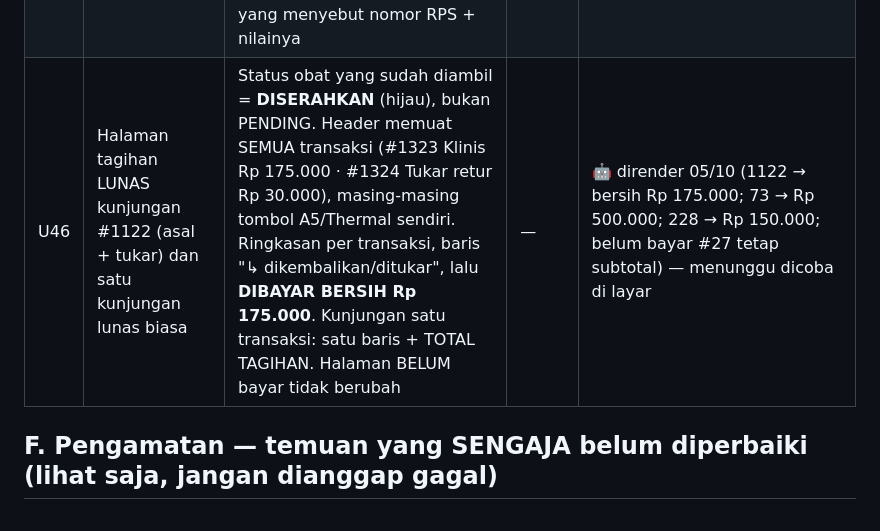
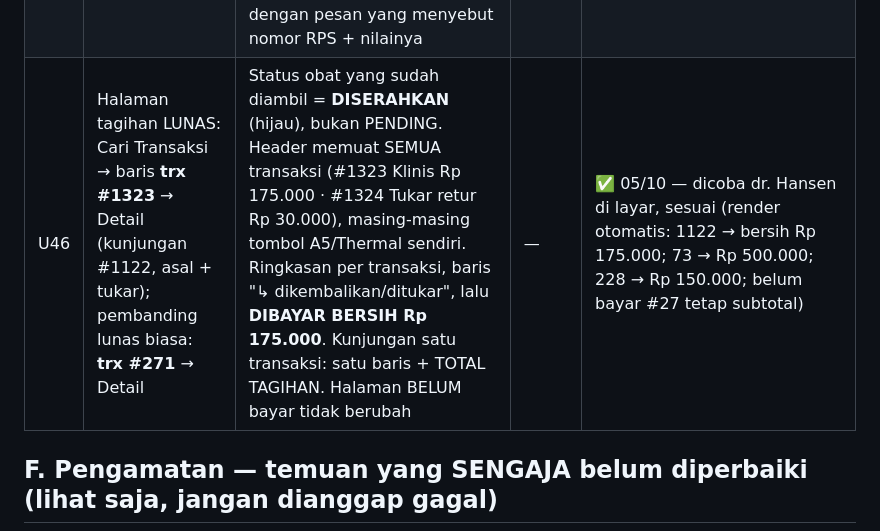
Before and after one commit to hansensudarmahs2-sudo/sehati-emr-pos, a Markdown page: Project_Memory/UJI_UI_AUDIT_2026-10-05.md, the part around the change. GitHub-like rendering.

Commit message:
Uji UI: U46 lulus — halaman tagihan lunas (DISERAHKAN, semua transaksi, dibayar bersih)
Dicoba dr. Hansen di layar, sesuai. Petunjuk U46 diperjelas: #1122 adalah
nomor KUNJUNGAN, sedangkan Cari Transaksi menampilkan nomor transaksi — jadi
jalannya Cari Transaksi → trx #1323 → Detail (kesalahan saya menulisnya
sebagai #1122 saja; dr. Hansen tidak menemukannya).

Co-Authored-By: Claude Opus 5.5 <noreply@anthropic.com>

```diff
--- a/Project_Memory/UJI_UI_AUDIT_2026-10-05.md
+++ b/Project_Memory/UJI_UI_AUDIT_2026-10-05.md
@@ -127,7 +127,7 @@ Persiapan: transaksi yang obatnya SUDAH diserahkan ≤ 7 hari lalu (mis. #270 SE
 | U43 | Retur obat yang diserahkan > 7 hari lalu | Tidak ada form; "lewat batas 7 hari" | — | 🤖 diuji OTOMATIS (test_lewat_7_hari_ditolak) — keputusan dr. Hansen 05/10: DB dev tak punya serah > 7 hari |
 | U44 | **Tukar** dengan pengganti LEBIH MURAH (permintaan dr. Hansen 2026-10-05) | Halaman **konfirmasi**: kotak MERAH "Sisa Rp X TIDAK dikembalikan", centang wajib "Pasien sudah diberi tahu dan setuju"; tanpa centang → ditolak server; lebih mahal → kotak kuning "Terima dari pasien Rp X"; setara → hijau. Belum ada yang tersimpan sebelum "Proses tukar" | 3b | ✅ 05/10 — dicoba dr. Hansen di layar, sesuai |
 | U45 | Transaksi yang sudah punya retur/refund (mis. #1323) | **Cari Transaksi**: di bawah total ada "↩ Rp X dikembalikan" (+"termasuk tukar") dan "bersih Rp Y"; tombol ⚡ Force Void hilang. **Halaman tagihan**: kotak kuning "Pengembalian & retur" (tanggal, trx, nomor RPS bertaut ke nota retur, nilai, metode, petugas, penyetuju). **Void**: ditolak dengan pesan yang menyebut nomor RPS + nilainya | — | ✅ 05/10 — dicoba dr. Hansen: kotak tampil, tombol void hilang. Memunculkan 3 temuan tampilan halaman tagihan lunas (status DISERAHKAN tampil PENDING, subtotal Rp 0, header = trx TUKAR) |
-| U46 | Halaman tagihan LUNAS kunjungan #1122 (asal + tukar) dan satu kunjungan lunas biasa | Status obat yang sudah diambil = **DISERAHKAN** (hijau), bukan PENDING. Header memuat SEMUA transaksi (#1323 Klinis Rp 175.000 · #1324 Tukar retur Rp 30.000), masing-masing tombol A5/Thermal sendiri. Ringkasan per transaksi, baris "↳ dikembalikan/ditukar", lalu **DIBAYAR BERSIH Rp 175.000**. Kunjungan satu transaksi: satu baris + TOTAL TAGIHAN. Halaman BELUM bayar tidak berubah | — | 🤖 dirender 05/10 (1122 → bersih Rp 175.000; 73 → Rp 500.000; 228 → Rp 150.000; belum bayar #27 tetap subtotal) — menunggu dicoba di layar |
+| U46 | Halaman tagihan LUNAS: Cari Transaksi → baris **trx #1323** → Detail (kunjungan #1122, asal + tukar); pembanding lunas biasa: **trx #271** → Detail | Status obat yang sudah diambil = **DISERAHKAN** (hijau), bukan PENDING. Header memuat SEMUA transaksi (#1323 Klinis Rp 175.000 · #1324 Tukar retur Rp 30.000), masing-masing tombol A5/Thermal sendiri. Ringkasan per transaksi, baris "↳ dikembalikan/ditukar", lalu **DIBAYAR BERSIH Rp 175.000**. Kunjungan satu transaksi: satu baris + TOTAL TAGIHAN. Halaman BELUM bayar tidak berubah | — | ✅ 05/10 — dicoba dr. Hansen di layar, sesuai (render otomatis: 1122 → bersih Rp 175.000; 73 → Rp 500.000; 228 → Rp 150.000; belum bayar #27 tetap subtotal) |
 
 ## F. Pengamatan — temuan yang SENGAJA belum diperbaiki (lihat saja, jangan dianggap gagal)
 
```
